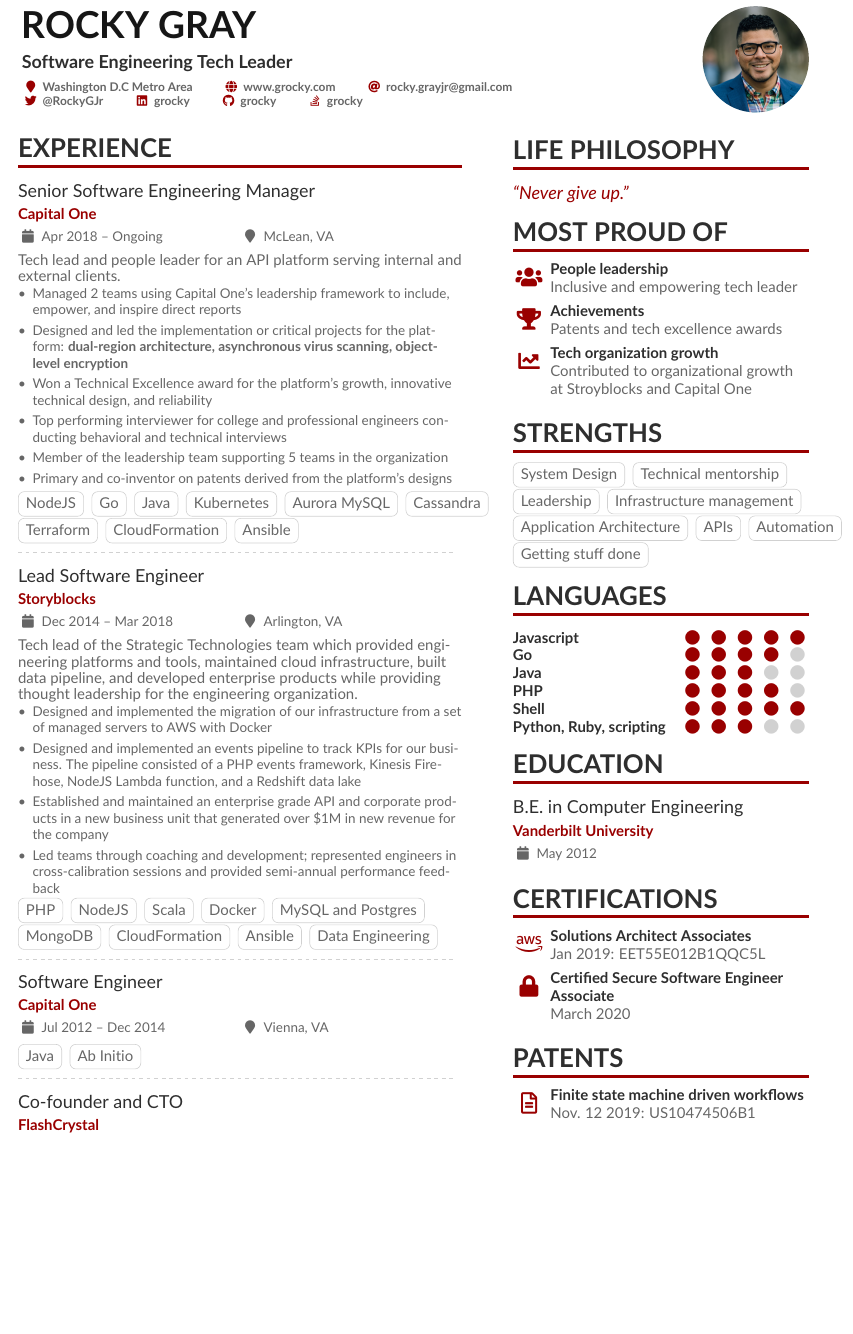
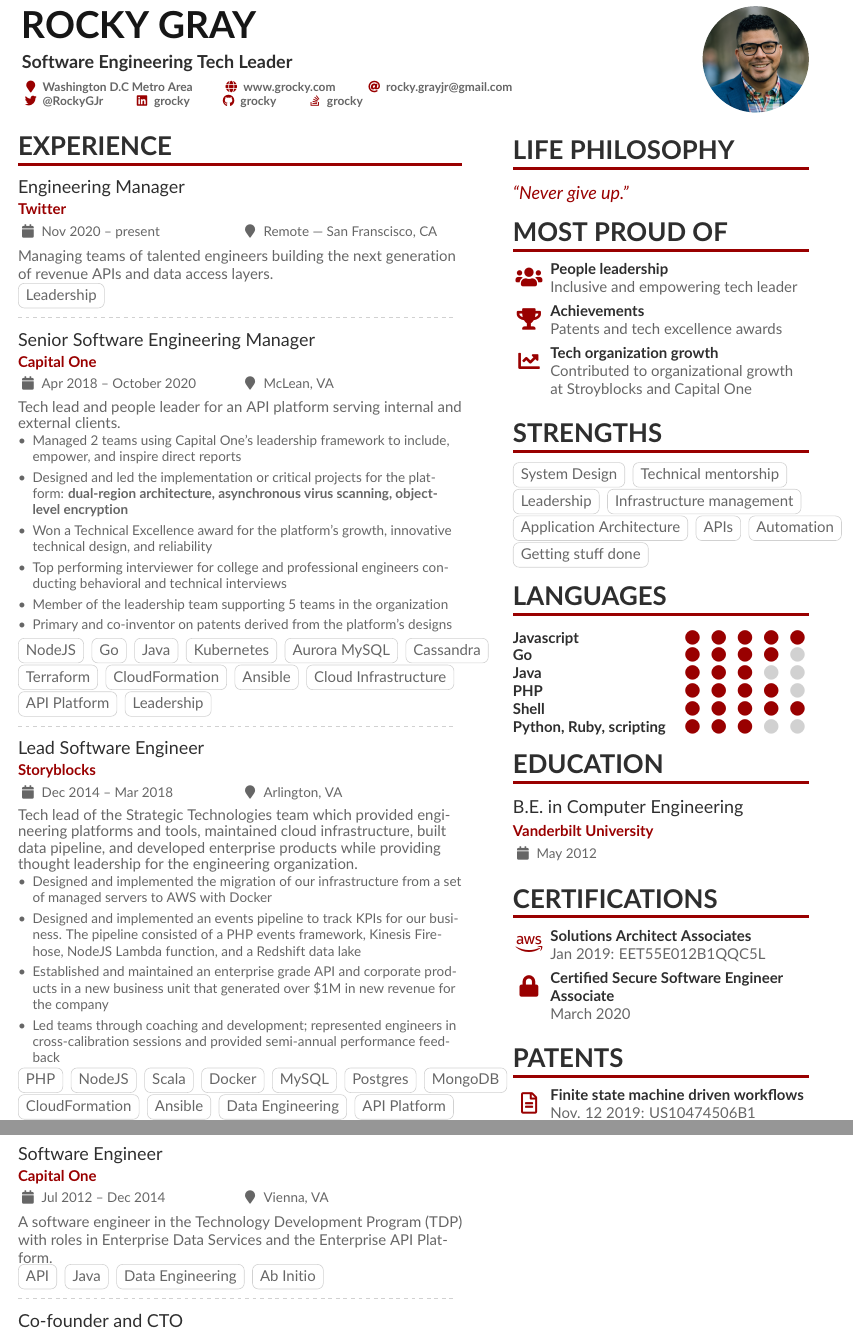
Before and after one commit to grocky/resume, a LaTeX CV (Rocky_Gray_Resume.tex, which reads altacv.cls): part of the page before the commit and two parts of the page after it, the two joined at a grey line, cut so that both start at the same text, the shorter picture padded with empty space. Compiled offline with pdfLaTeX.

Commit message:
add Twitter role

```diff
--- a/Rocky_Gray_Resume.tex
+++ b/Rocky_Gray_Resume.tex
@@ -4,7 +4,7 @@
 
 \documentclass[10pt,a4paper,ragged2e,withhyper]{altacv}
 
-\geometry{left=1.2cm,right=1.2cm,top=1.25cm,bottom=1.25cm,columnsep=1.2cm}
+\geometry{left=1.2cm,right=1.2cm,top=1.25cm,bottom=1.25cm,columnsep=1.2cm,paperheight=14.5in}
 
 % The paracol package lets you typeset columns of text in parallel
 \usepackage{paracol}
@@ -58,7 +58,14 @@
 
 \cvsection{Experience}
 
-\cvevent{Senior Software Engineering Manager}{Capital One}{Apr 2018 -- Ongoing}{McLean, VA}
+\cvevent{Engineering Manager}{Twitter}{Nov 2020 -- present}{Remote --- San Franscisco, CA}
+Managing teams of talented engineers building the next generation of revenue APIs and data access layers.
+
+\cvtag{Leadership}
+
+\divider{}
+
+\cvevent{Senior Software Engineering Manager}{Capital One}{Apr 2018 -- October 2020}{McLean, VA}
 Tech lead and people leader for an API platform serving internal and external clients.
 \begin{itemize}
 \item Managed 2 teams using Capital One's leadership framework to include, empower, and inspire direct reports
@@ -78,6 +85,9 @@
 \cvtag{Terraform}
 \cvtag{CloudFormation}
 \cvtag{Ansible}
+\cvtag{Cloud Infrastructure}
+\cvtag{API Platform}
+\cvtag{Leadership}
 
 \divider{}
 
@@ -94,22 +104,37 @@
 \cvtag{NodeJS}
 \cvtag{Scala}
 \cvtag{Docker}
-\cvtag{MySQL and Postgres}
+\cvtag{MySQL}
+\cvtag{Postgres}
 \cvtag{MongoDB}
 \cvtag{CloudFormation}
 \cvtag{Ansible}
 \cvtag{Data Engineering}
+\cvtag{API Platform}
+\cvtag{Cloud Infrastructure}
+\cvtag{Leadership}
 
 \divider{}
 
 \cvevent{Software Engineer}{Capital One}{Jul 2012 -- Dec 2014}{Vienna, VA}
+A software engineer in the Technology Development Program (TDP) with roles in Enterprise Data Services and the Enterprise
+API Platform.
 
+\cvtag{API}
 \cvtag{Java}
+\cvtag{Data Engineering}
 \cvtag{Ab Initio}
 
 \divider{}
 
-\cvevent{Co-founder and CTO}{FlashCrystal}{Jun 2012 -- Ongoing}{Nashville, TN}
+\cvevent{Co-founder and CTO}{FlashCrystal}{Jun 2012 -- present}{Nashville, TN}
+
+Head of engineering. Built the foundations of the platform and oversees active development.
+
+\cvtag{Leadership}
+\cvtag{PHP}
+\cvtag{NodeJS}
+\cvtag{Cloud Infrastructure}
 
 %% Switch to the right column. This will now automatically move to the second
 %% page if the content is too long.
--- a/altacv.cls
+++ b/altacv.cls
@@ -319,6 +319,10 @@
   \tikz[baseline]\node[anchor=base,draw=body!30,rounded corners,inner xsep=1ex,inner ysep =0.75ex,text height=1.5ex,text depth=.25ex]{#1};
 }
 
+\newcommand{\cvtagsmall}[1]{%
+  \tikz[baseline]\node[anchor=base,draw=body!30,rounded corners, inner xsep=.5ex, inner ysep=0.5ex,text height=.75ex,text depth=.25ex]{#1};
+}
+
 \newcommand{\cvskill}[2]{%
 \textcolor{emphasis}{\textbf{#1}}\hfill
 \foreach \x in {1,...,5}{%
```
Also changed, not shown: docs/Rocky_Gray_Resume.pdf.
